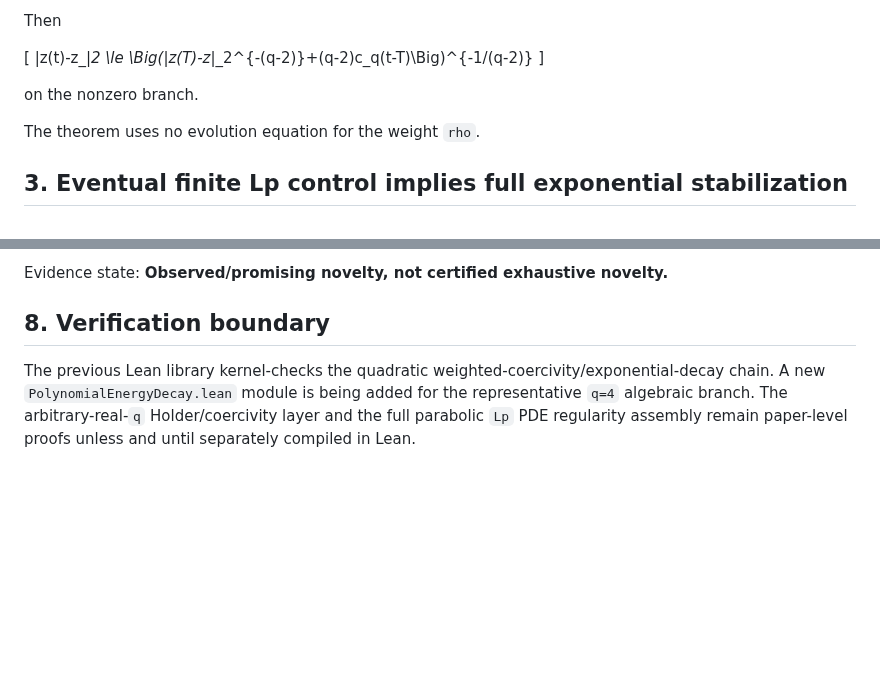
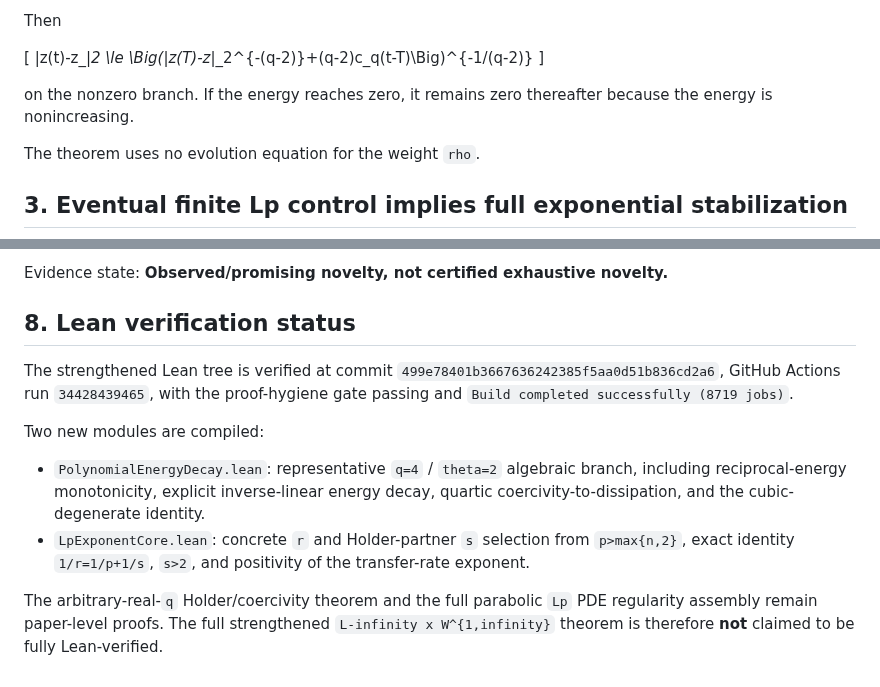
Before and after one commit to whzy3185/math, a Markdown page: research/aml_prodcons_stabilization/STRENGTHENED_RATE_DICHOTOMY.md, 2 parts joined by grey strips. Rendered like a GitHub page; blank space fills up the shorter version.

Commit message:
docs: record successful strengthened Lean modules

```diff
--- a/research/aml_prodcons_stabilization/STRENGTHENED_RATE_DICHOTOMY.md
+++ b/research/aml_prodcons_stabilization/STRENGTHENED_RATE_DICHOTOMY.md
@@ -56,7 +56,7 @@ Then
 \Big(\|z(T)-z_*\|_2^{-(q-2)}+(q-2)c_q(t-T)\Big)^{-1/(q-2)}
 \]
 
-on the nonzero branch.
+on the nonzero branch. If the energy reaches zero, it remains zero thereafter because the energy is nonincreasing.
 
 The theorem uses no evolution equation for the weight `rho`.
 
@@ -142,6 +142,13 @@ Targeted searches on 2026-09-10 located nearby work on linear consumption, produ
 
 Evidence state: **Observed/promising novelty, not certified exhaustive novelty.**
 
-## 8. Verification boundary
+## 8. Lean verification status
 
-The previous Lean library kernel-checks the quadratic weighted-coercivity/exponential-decay chain. A new `PolynomialEnergyDecay.lean` module is being added for the representative `q=4` algebraic branch. The arbitrary-real-`q` Holder/coercivity layer and the full parabolic `Lp` PDE regularity assembly remain paper-level proofs unless and until separately compiled in Lean.
+The strengthened Lean tree is verified at commit `499e78401b3667636242385f5aa0d51b836cd2a6`, GitHub Actions run `34428439465`, with the proof-hygiene gate passing and `Build completed successfully (8719 jobs)`.
+
+Two new modules are compiled:
+
+- `PolynomialEnergyDecay.lean`: representative `q=4` / `theta=2` algebraic branch, including reciprocal-energy monotonicity, explicit inverse-linear energy decay, quartic coercivity-to-dissipation, and the cubic-degenerate identity.
+- `LpExponentCore.lean`: concrete `r` and Holder-partner `s` selection from `p>max{n,2}`, exact identity `1/r=1/p+1/s`, `s>2`, and positivity of the transfer-rate exponent.
+
+The arbitrary-real-`q` Holder/coercivity theorem and the full parabolic `Lp` PDE regularity assembly remain paper-level proofs. The full strengthened `L-infinity x W^{1,infinity}` theorem is therefore **not** claimed to be fully Lean-verified.
```
